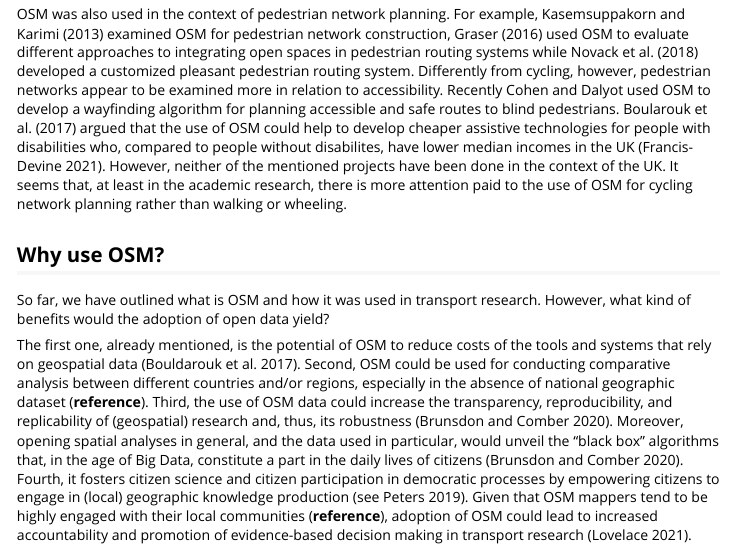
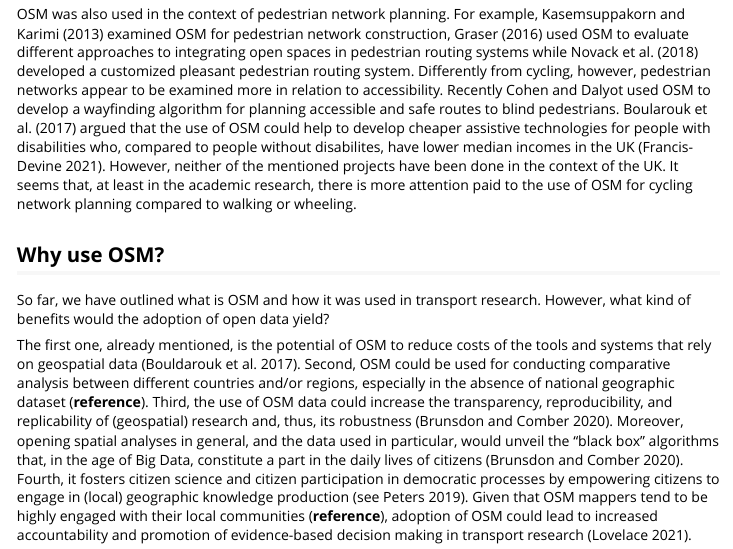
Before and after one commit to udsleeds/openinfra, an R Markdown document (vignettes/openinfra.Rmd): the page in a window 1100 px wide, from 2570 px down. Rendered offline with R 4.5, knitr and Pandoc, with nearby package versions; some code elsewhere in the file could not run offline.

Commit message:
typo
Former-commit-id: d2ba881fba1ab25a756ee1af78ecda5c0974e30a

```diff
--- a/vignettes/openinfra.Rmd
+++ b/vignettes/openinfra.Rmd
@@ -130,7 +130,7 @@ In 2017, Barrington-Leigh and (**reference**) argued that over 80% of all roads
 
 While there seems to be no research similar to that conducted by Ferster et al. (2020) in the context of the UK, there are examples of OSM utilization to study active travel. For example, Orozco et al. (2020) outlined an algorithm to improve cycling network by connecting disconnected segments. They argued that for a highly segmented city like London (over 3000 segments compared to Copenhagen's 300) it will take great investments to improve connectivity. Moreover, OSM has also been joined to other datasets, such as Strava or GPS and travel diary data to improve the understanding of cyclists route choice in Glasgow (Alattar et al. 2021) and North England (Yeboah and Alvanides 2015), respectively.
 
-OSM was also used in the context of pedestrian network planning. For example, Kasemsuppakorn and Karimi (2013) examined OSM for pedestrian network construction, Graser (2016) used OSM to evaluate different approaches to integrating open spaces in pedestrian routing systems while Novack et al. (2018) developed a customized pleasant pedestrian routing system. Differently from cycling, however, pedestrian networks appear to be examined more in relation to accessibility. Recently Cohen and Dalyot used OSM to develop a wayfinding algorithm for planning accessible and safe routes to blind pedestrians. Boularouk et al. (2017) argued that the use of OSM could help to develop cheaper assistive technologies for people with disabilities who, compared to people without disabilites, have lower median incomes in the UK (Francis-Devine 2021). However, neither of the mentioned projects have been done in the context of the UK. It seems that, at least in the academic research, there is more attention paid to the use of OSM for cycling network planning rather than walking or wheeling.
+OSM was also used in the context of pedestrian network planning. For example, Kasemsuppakorn and Karimi (2013) examined OSM for pedestrian network construction, Graser (2016) used OSM to evaluate different approaches to integrating open spaces in pedestrian routing systems while Novack et al. (2018) developed a customized pleasant pedestrian routing system. Differently from cycling, however, pedestrian networks appear to be examined more in relation to accessibility. Recently Cohen and Dalyot used OSM to develop a wayfinding algorithm for planning accessible and safe routes to blind pedestrians. Boularouk et al. (2017) argued that the use of OSM could help to develop cheaper assistive technologies for people with disabilities who, compared to people without disabilites, have lower median incomes in the UK (Francis-Devine 2021). However, neither of the mentioned projects have been done in the context of the UK. It seems that, at least in the academic research, there is more attention paid to the use of OSM for cycling network planning compared to walking or wheeling.
 
 ## Why use OSM?
 
```
